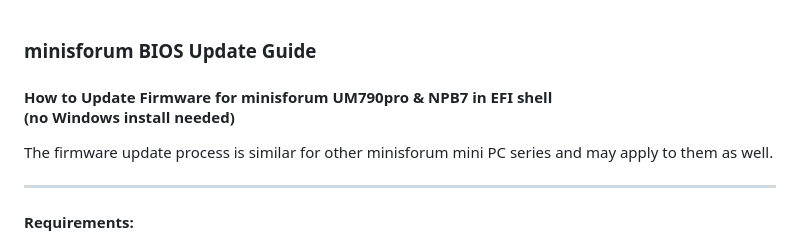
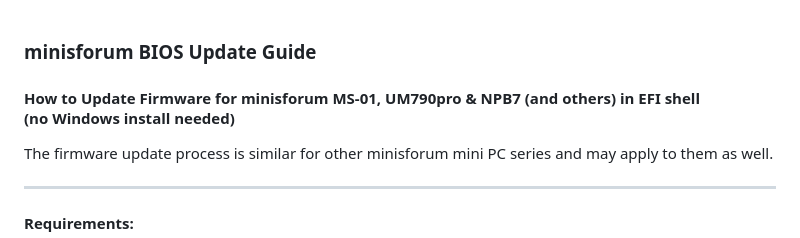
Before and after one commit to rezzorix/minisforum-bios-updates, a Markdown page: README.md, the part around the change. Rendered like a GitHub page.

```diff
--- a/README.md
+++ b/README.md
@@ -1,5 +1,5 @@
 ### minisforum BIOS Update Guide
-#### How to Update Firmware for minisforum UM790pro & NPB7 in EFI shell<br>(no Windows install needed)
+#### How to Update Firmware for minisforum MS-01, UM790pro & NPB7 (and others) in EFI shell<br>(no Windows install needed)
 
 The firmware update process is similar for other minisforum mini PC series and may apply to them as well.
 
```
